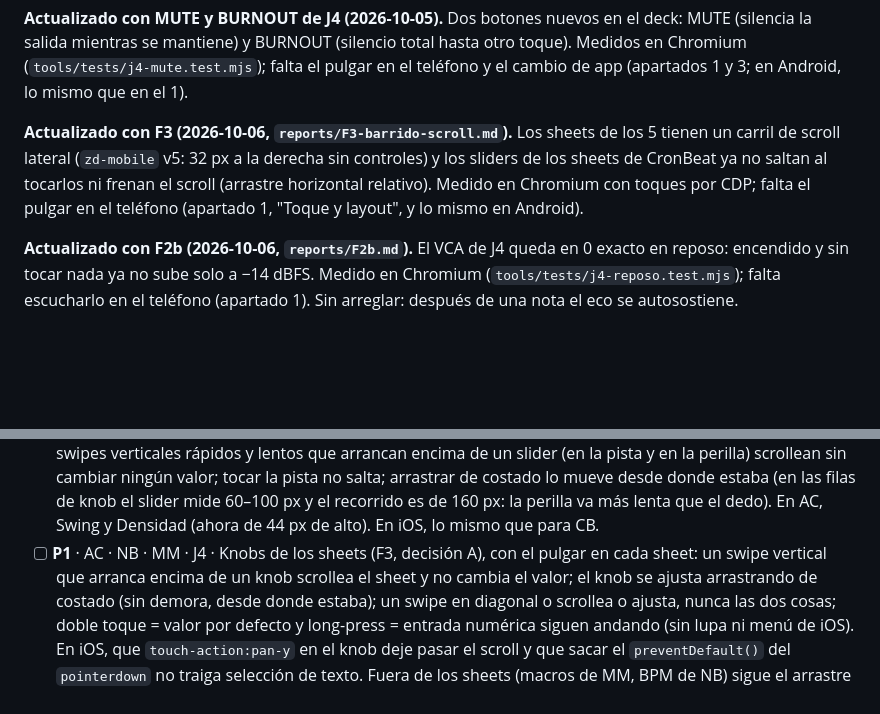
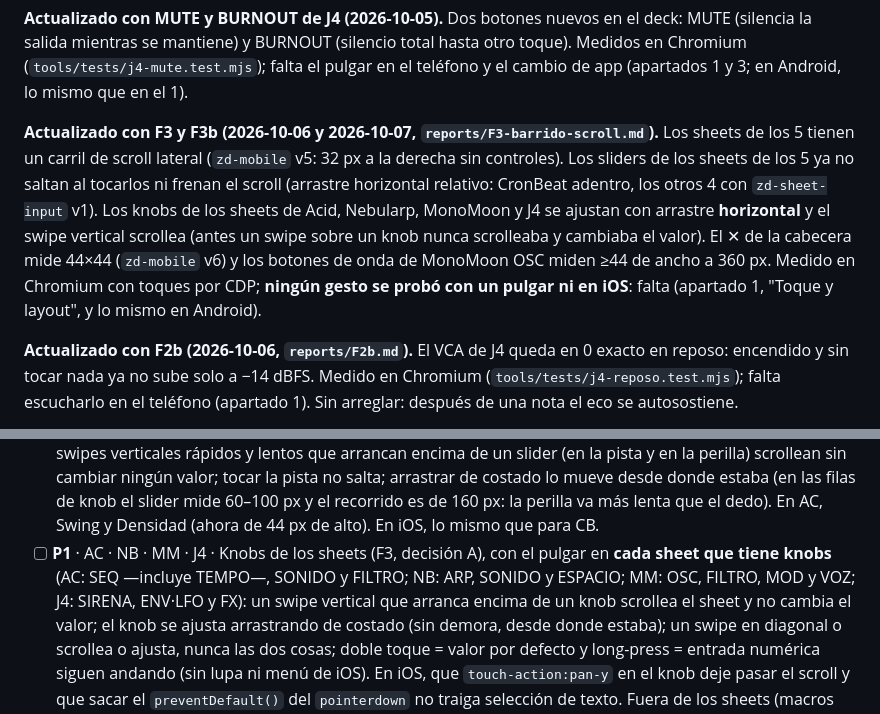
Before and after one commit to ZeroDay-MusicExploits/instruments, a Markdown page: docs/QA-dispositivos.md, 2 parts joined by grey strips. Drawn GitHub-style; blank space fills up the shorter version.

Commit message:
docs: QA-dispositivos (cabecera de F3 y F3b, y los sheets con knobs de cada instrumento) y tests.md (espera de los casos de rotación)
QA-dispositivos: el ítem «Sin arreglar (F3)» ya se había convertido en la
verificación de los knobs con el pulgar; se completa con los sheets que
tienen knobs en cada instrumento (medidos en el DOM: AC SEQ con TEMPO, SONIDO,
FILTRO; NB ARP, SONIDO, ESPACIO; MM OSC, FILTRO, MOD, VOZ; J4 SIRENA, ENV·LFO,
FX) y la cabecera deja de decir que solo CronBeat tiene sliders arreglados.
tests.md ya listaba sheet-knobs (17 casos), zd-sheet-input (9), sheets-layout
(5), cronbeat-sheet-sliders (6) y el ✕ de zd-mobile-cycle; los conteos
coinciden con el código. Suma la nota de las esperas fijas de los casos de
rotación y mueve a su lugar una frase que había quedado bajo acid-svf.

Co-Authored-By: Claude Sonnet 5.5 <noreply@anthropic.com>

```diff
--- a/docs/QA-dispositivos.md
+++ b/docs/QA-dispositivos.md
@@ -32,12 +32,17 @@ hasta otro toque). Medidos en Chromium (`tools/tests/j4-mute.test.mjs`); falta
 el pulgar en el teléfono y el cambio de app (apartados 1 y 3; en Android, lo
 mismo que en el 1).
 
-**Actualizado con F3 (2026-10-06, `reports/F3-barrido-scroll.md`).** Los sheets
-de los 5 tienen un carril de scroll lateral (`zd-mobile` v5: 32 px a la derecha
-sin controles) y los sliders de los sheets de CronBeat ya no saltan al tocarlos
-ni frenan el scroll (arrastre horizontal relativo). Medido en Chromium con
-toques por CDP; falta el pulgar en el teléfono (apartado 1, "Toque y layout", y
-lo mismo en Android).
+**Actualizado con F3 y F3b (2026-10-06 y 2026-10-07,
+`reports/F3-barrido-scroll.md`).** Los sheets de los 5 tienen un carril de
+scroll lateral (`zd-mobile` v5: 32 px a la derecha sin controles). Los sliders
+de los sheets de los 5 ya no saltan al tocarlos ni frenan el scroll (arrastre
+horizontal relativo: CronBeat adentro, los otros 4 con `zd-sheet-input` v1). Los
+knobs de los sheets de Acid, Nebularp, MonoMoon y J4 se ajustan con arrastre
+**horizontal** y el swipe vertical scrollea (antes un swipe sobre un knob nunca
+scrolleaba y cambiaba el valor). El ✕ de la cabecera mide 44×44 (`zd-mobile` v6)
+y los botones de onda de MonoMoon OSC miden ≥44 de ancho a 360 px. Medido en
+Chromium con toques por CDP; **ningún gesto se probó con un pulgar ni en iOS**:
+falta (apartado 1, "Toque y layout", y lo mismo en Android).
 
 **Actualizado con F2b (2026-10-06, `reports/F2b.md`).** El VCA de J4 queda en 0
 exacto en reposo: encendido y sin tocar nada ya no sube solo a −14 dBFS.
@@ -220,7 +225,9 @@ se marcan en cada lugar donde se ejecutan.
       el recorrido es de 160 px: la perilla va más lenta que el dedo). En AC,
       Swing y Densidad (ahora de 44 px de alto). En iOS, lo mismo que para CB.
 - [ ] **P1** · AC · NB · MM · J4 · Knobs de los sheets (F3, decisión A), con el
-      pulgar en cada sheet: un swipe vertical que arranca encima de un knob
+      pulgar en **cada sheet que tiene knobs** (AC: SEQ —incluye TEMPO—, SONIDO
+      y FILTRO; NB: ARP, SONIDO y ESPACIO; MM: OSC, FILTRO, MOD y VOZ; J4:
+      SIRENA, ENV·LFO y FX): un swipe vertical que arranca encima de un knob
       scrollea el sheet y no cambia el valor; el knob se ajusta arrastrando de
       costado (sin demora, desde donde estaba); un swipe en diagonal o scrollea
       o ajusta, nunca las dos cosas; doble toque = valor por defecto y
```
Also changed, not shown: docs/tests.md (+8 -1 lines).
